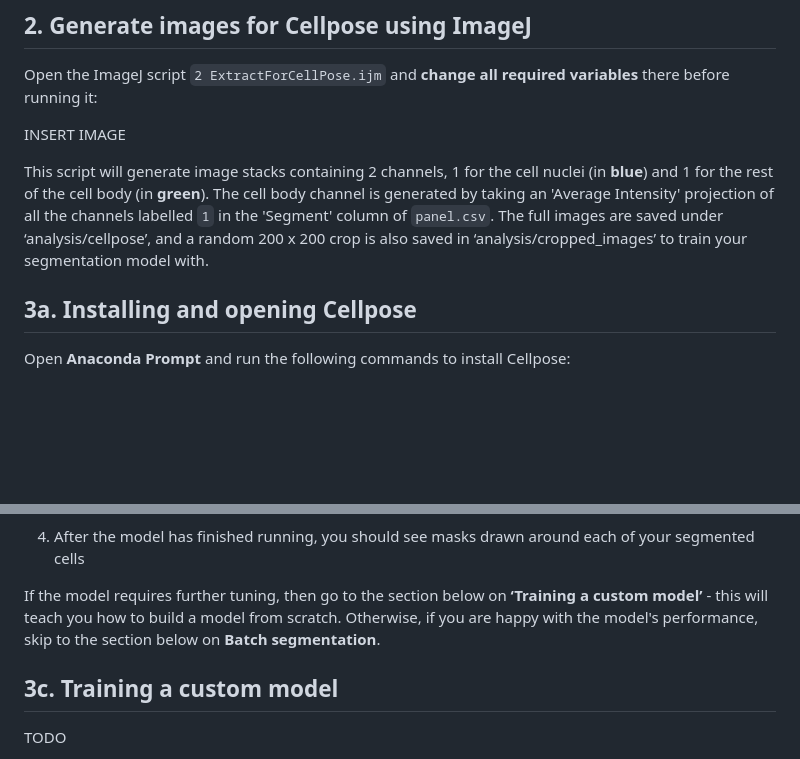
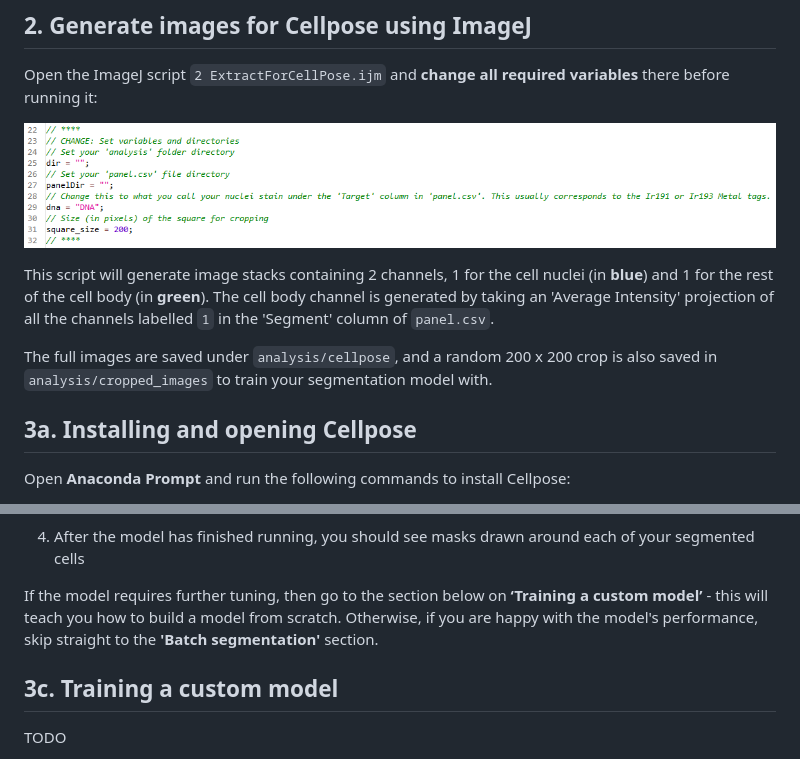
Before and after one commit to CVR-MucosalImmunology/IMC, a Markdown page: README.md, 2 parts joined by grey strips. Drawn GitHub-style; pictures changed too: image2.png (added); blank space fills up the shorter version.

```diff
--- a/README.md
+++ b/README.md
@@ -38,9 +38,13 @@ From there, follow the instructions in the notebook file.
 
 Open the ImageJ script `2 ExtractForCellPose.ijm` and **change all required variables** there before running it:
 
-INSERT IMAGE
+<p align="center">
+  <img src="image2.png" />
+</p>
 
-This script will generate image stacks containing 2 channels, 1 for the cell nuclei (in **blue**) and 1 for the rest of the cell body (in **green**). The cell body channel is generated by taking an 'Average Intensity' projection of all the channels labelled `1` in the 'Segment' column of `panel.csv`. The full images are saved under ‘analysis/cellpose’, and a random 200 x 200 crop is also saved in ‘analysis/cropped_images’ to train your segmentation model with.
+This script will generate image stacks containing 2 channels, 1 for the cell nuclei (in **blue**) and 1 for the rest of the cell body (in **green**). The cell body channel is generated by taking an 'Average Intensity' projection of all the channels labelled `1` in the 'Segment' column of `panel.csv`.
+
+The full images are saved under `analysis/cellpose`, and a random 200 x 200 crop is also saved in `analysis/cropped_images` to train your segmentation model with.
 
 ## 3a. Installing and opening Cellpose
 
@@ -71,7 +75,7 @@ python -m cellpose
 
 4. After the model has finished running, you should see masks drawn around each of your segmented cells
 
-If the model requires further tuning, then go to the section below on **‘Training a custom model’** - this will teach you how to build a model from scratch. Otherwise, if you are happy with the model's performance, skip to the section below on **Batch segmentation**.
+If the model requires further tuning, then go to the section below on **‘Training a custom model’** - this will teach you how to build a model from scratch. Otherwise, if you are happy with the model's performance, skip straight to the **'Batch segmentation'** section.
 
 ## 3c. Training a custom model
 
```
Also changed, not shown: 1 other file.
